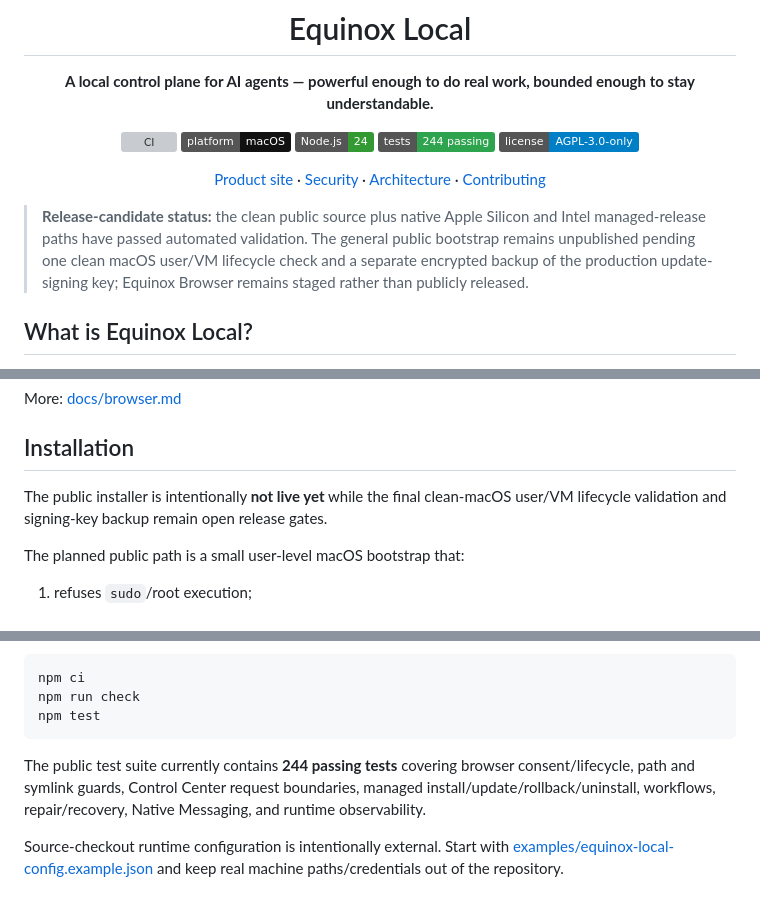
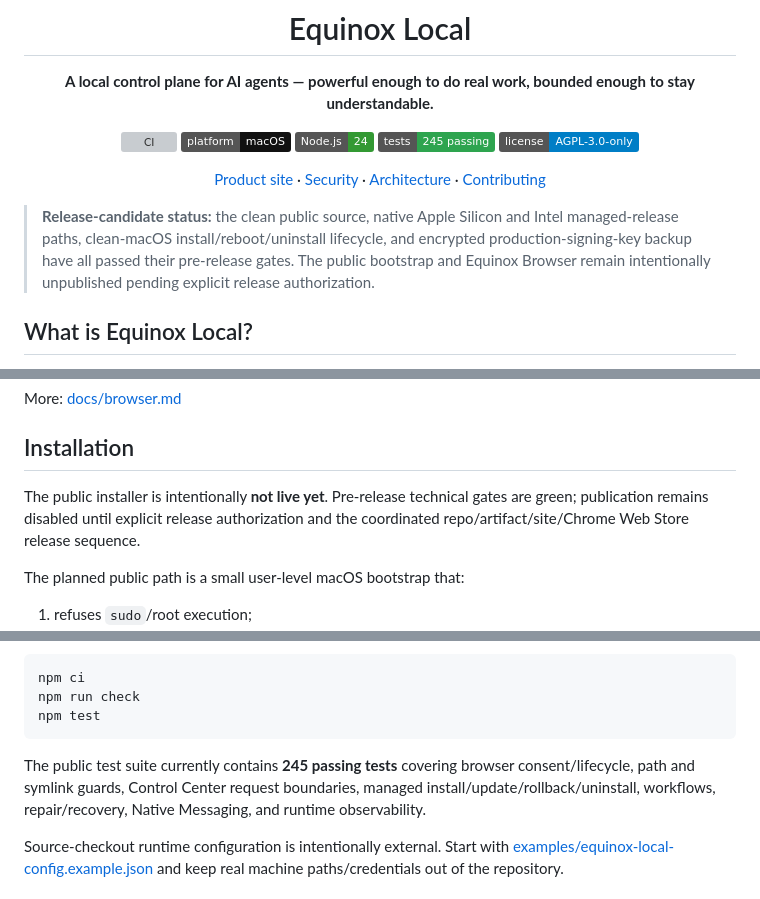
Before and after one commit to sametbasbug/equinox-local, a Markdown page: README.md, 3 parts joined by grey strips. Rendered like a GitHub page; badges without logos; grey boxes are pictures that could not be loaded.

Commit message:
Close pre-release validation gates

````diff
--- a/README.md
+++ b/README.md
@@ -8,13 +8,13 @@
 [![CI](https://github.com/sametbasbug/equinox-local/actions/workflows/ci.yml/badge.svg)](https://github.com/sametbasbug/equinox-local/actions/workflows/ci.yml)
 ![macOS](https://img.shields.io/badge/platform-macOS-111111?logo=apple)
 ![Node.js 24](https://img.shields.io/badge/Node.js-24-339933?logo=nodedotjs&logoColor=white)
-![Tests](https://img.shields.io/badge/tests-244%20passing-2ea44f)
+![Tests](https://img.shields.io/badge/tests-245%20passing-2ea44f)
 [![License: AGPL v3](https://img.shields.io/badge/license-AGPL--3.0--only-blue.svg)](LICENSE)
 
 [Product site](https://local.sametbasbug.dev/) · [Security](SECURITY.md) · [Architecture](docs/architecture.md) · [Contributing](CONTRIBUTING.md)
 </div>
 
-> **Release-candidate status:** the clean public source plus native Apple Silicon and Intel managed-release paths have passed automated validation. The general public bootstrap remains unpublished pending one clean macOS user/VM lifecycle check and a separate encrypted backup of the production update-signing key; Equinox Browser remains staged rather than publicly released.
+> **Release-candidate status:** the clean public source, native Apple Silicon and Intel managed-release paths, clean-macOS install/reboot/uninstall lifecycle, and encrypted production-signing-key backup have all passed their pre-release gates. The public bootstrap and Equinox Browser remain intentionally unpublished pending explicit release authorization.
 
 ## What is Equinox Local?
 
@@ -78,7 +78,7 @@ More: [docs/browser.md](docs/browser.md)
 
 ## Installation
 
-The public installer is intentionally **not live yet** while the final clean-macOS user/VM lifecycle validation and signing-key backup remain open release gates.
+The public installer is intentionally **not live yet**. Pre-release technical gates are green; publication remains disabled until explicit release authorization and the coordinated repo/artifact/site/Chrome Web Store release sequence.
 
 The planned public path is a small user-level macOS bootstrap that:
 
@@ -154,7 +154,7 @@ npm run check
 npm test
 ```
 
-The public test suite currently contains **244 passing tests** covering browser consent/lifecycle, path and symlink guards, Control Center request boundaries, managed install/update/rollback/uninstall, workflows, repair/recovery, Native Messaging, and runtime observability.
+The public test suite currently contains **245 passing tests** covering browser consent/lifecycle, path and symlink guards, Control Center request boundaries, managed install/update/rollback/uninstall, workflows, repair/recovery, Native Messaging, and runtime observability.
 
 Source-checkout runtime configuration is intentionally external. Start with [examples/equinox-local-config.example.json](examples/equinox-local-config.example.json) and keep real machine paths/credentials out of the repository.
 
````
